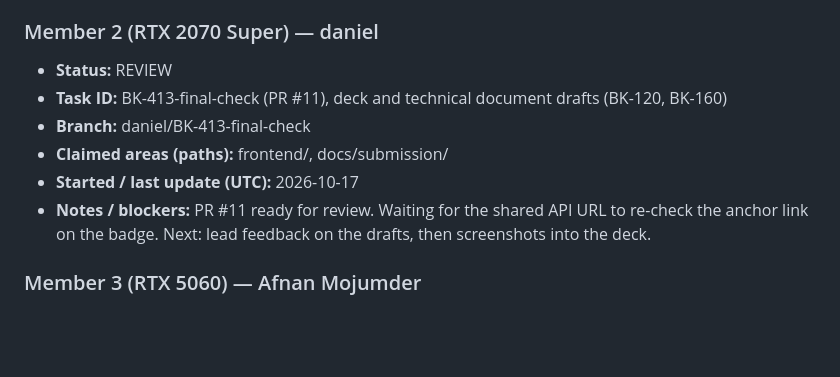
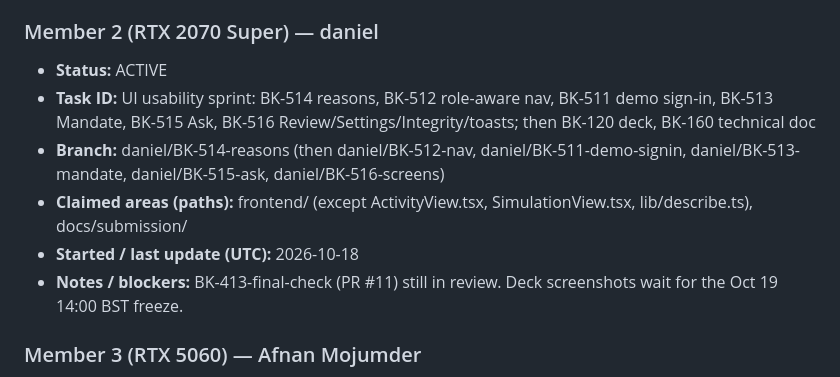
Before and after one commit to Nishmam12/Fintech-Comp, a Markdown page: memory/WHO_IS_WORKING.md, the part around the change. Drawn GitHub-style; blank space fills up the shorter version.

Commit message:
claim: daniel BK-514/512/511/513/515/516 UI usability sprint
Co-Authored-By: Claude Sonnet 5.5 <noreply@anthropic.com>

```diff
--- a/memory/WHO_IS_WORKING.md
+++ b/memory/WHO_IS_WORKING.md
@@ -23,12 +23,12 @@ One section per member. **Edit only your own section** to avoid merge conflicts.
 - **Notes / blockers:** Production `bk` still needs migrations 003 and 006 (lead runs `uv run python -m budget_kernel.db.migrate`).
 
 ### Member 2 (RTX 2070 Super) — daniel
-- **Status:** REVIEW
-- **Task ID:** BK-413-final-check (PR #11), deck and technical document drafts (BK-120, BK-160)
-- **Branch:** daniel/BK-413-final-check
-- **Claimed areas (paths):** frontend/, docs/submission/
-- **Started / last update (UTC):** 2026-10-17
-- **Notes / blockers:** PR #11 ready for review. Waiting for the shared API URL to re-check the anchor link on the badge. Next: lead feedback on the drafts, then screenshots into the deck.
+- **Status:** ACTIVE
+- **Task ID:** UI usability sprint: BK-514 reasons, BK-512 role-aware nav, BK-511 demo sign-in, BK-513 Mandate, BK-515 Ask, BK-516 Review/Settings/Integrity/toasts; then BK-120 deck, BK-160 technical doc
+- **Branch:** daniel/BK-514-reasons (then daniel/BK-512-nav, daniel/BK-511-demo-signin, daniel/BK-513-mandate, daniel/BK-515-ask, daniel/BK-516-screens)
+- **Claimed areas (paths):** frontend/ (except ActivityView.tsx, SimulationView.tsx, lib/describe.ts), docs/submission/
+- **Started / last update (UTC):** 2026-10-18
+- **Notes / blockers:** BK-413-final-check (PR #11) still in review. Deck screenshots wait for the Oct 19 14:00 BST freeze.
 
 ### Member 3 (RTX 5060) — Afnan Mojumder
 - **Status:** REVIEW
```
